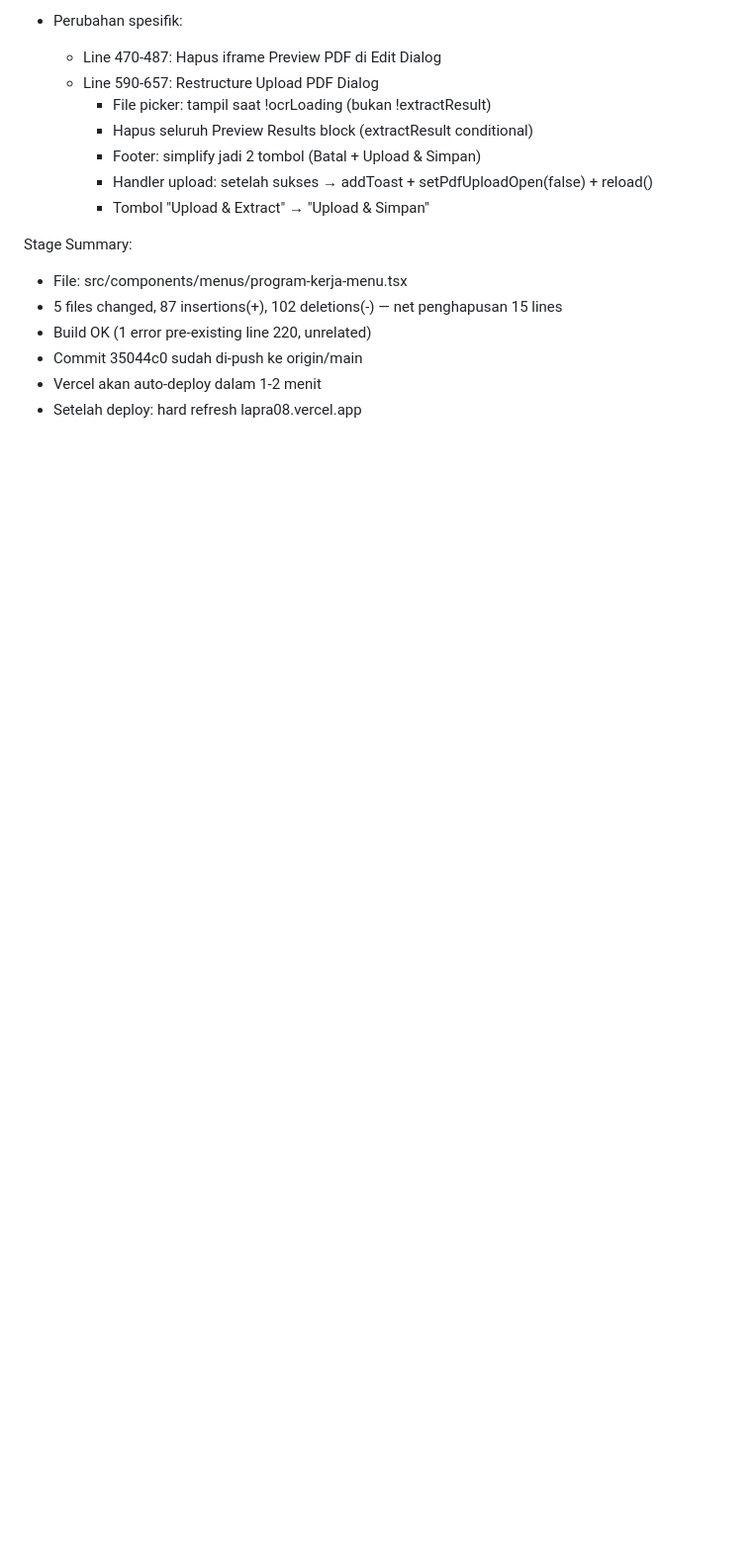
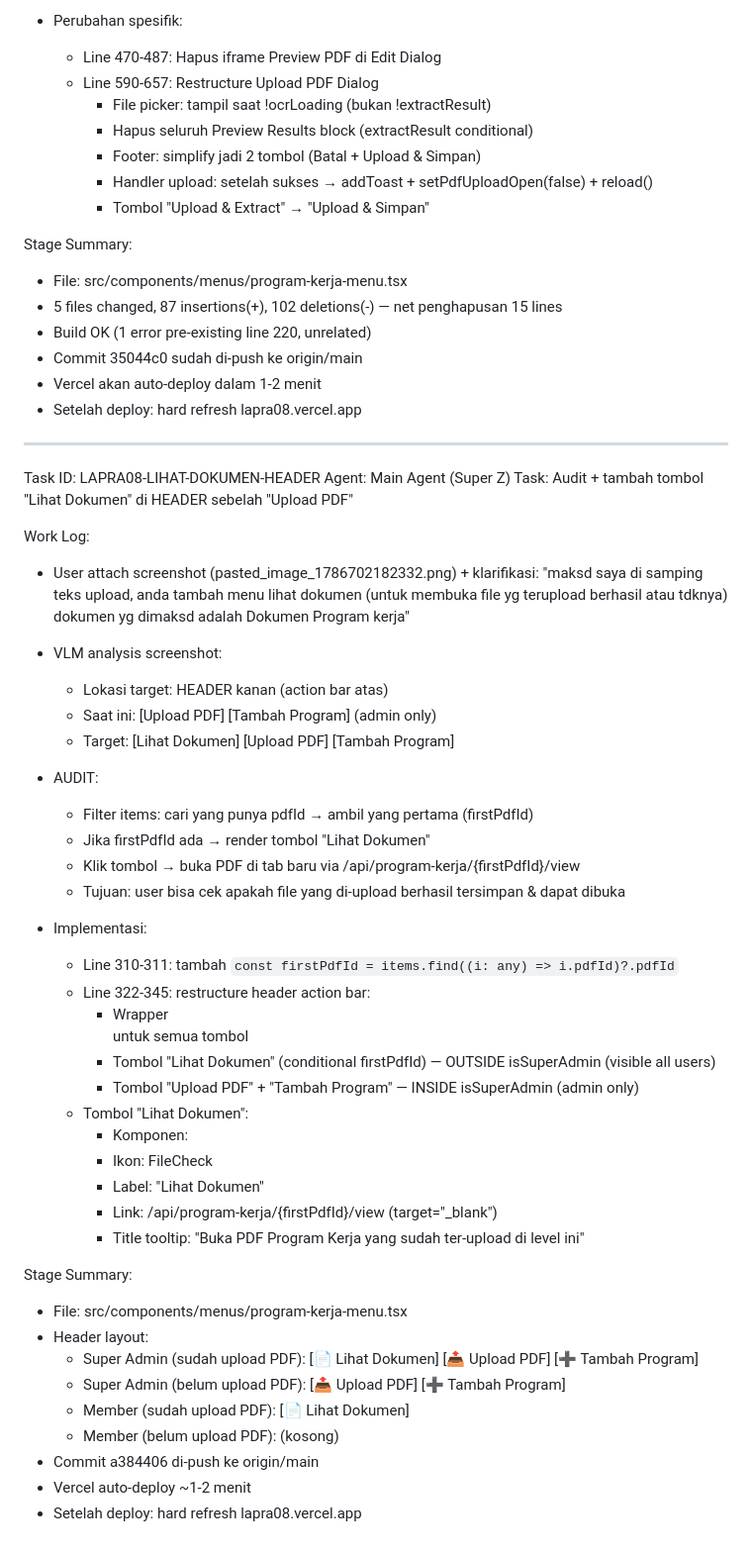
Before and after one commit to dpdlp08kalbar-gif/lapra08, a Markdown page: worklog.md, the part around the change. Shown at 99% size. Drawn GitHub-style; blank space fills up the shorter version.

Commit message:
d7d3f90f-b3e0-4069-ac6b-dccec1108597

```diff
--- a/worklog.md
+++ b/worklog.md
@@ -2231,3 +2231,45 @@ Stage Summary:
 - Commit 35044c0 sudah di-push ke origin/main
 - Vercel akan auto-deploy dalam 1-2 menit
 - Setelah deploy: hard refresh lapra08.vercel.app
+
+---
+Task ID: LAPRA08-LIHAT-DOKUMEN-HEADER
+Agent: Main Agent (Super Z)
+Task: Audit + tambah tombol "Lihat Dokumen" di HEADER sebelah "Upload PDF"
+
+Work Log:
+- User attach screenshot (pasted_image_1786702182332.png) + klarifikasi:
+  "maksd saya di samping teks upload, anda tambah menu lihat dokumen (untuk membuka file yg terupload berhasil atau tdknya) dokumen yg dimaksd adalah Dokumen Program kerja"
+- VLM analysis screenshot:
+  - Lokasi target: HEADER kanan (action bar atas)
+  - Saat ini: [Upload PDF] [Tambah Program] (admin only)
+  - Target: [Lihat Dokumen] [Upload PDF] [Tambah Program]
+- AUDIT:
+  - Filter items: cari yang punya pdfId → ambil yang pertama (firstPdfId)
+  - Jika firstPdfId ada → render tombol "Lihat Dokumen"
+  - Klik tombol → buka PDF di tab baru via /api/program-kerja/{firstPdfId}/view
+  - Tujuan: user bisa cek apakah file yang di-upload berhasil tersimpan & dapat dibuka
+
+- Implementasi:
+  - Line 310-311: tambah `const firstPdfId = items.find((i: any) => i.pdfId)?.pdfId`
+  - Line 322-345: restructure header action bar:
+    - Wrapper <div className="flex gap-2 flex-wrap"> untuk semua tombol
+    - Tombol "Lihat Dokumen" (conditional firstPdfId) — OUTSIDE isSuperAdmin (visible all users)
+    - Tombol "Upload PDF" + "Tambah Program" — INSIDE isSuperAdmin (admin only)
+  - Tombol "Lihat Dokumen":
+    - Komponen: <Button asChild variant="outline" className="border-blue-300 text-blue-700 hover:bg-blue-50">
+    - Ikon: FileCheck
+    - Label: "Lihat Dokumen"
+    - Link: /api/program-kerja/{firstPdfId}/view (target="_blank")
+    - Title tooltip: "Buka PDF Program Kerja yang sudah ter-upload di level ini"
+
+Stage Summary:
+- File: src/components/menus/program-kerja-menu.tsx
+- Header layout:
+  - Super Admin (sudah upload PDF): [📄 Lihat Dokumen] [📤 Upload PDF] [➕ Tambah Program]
+  - Super Admin (belum upload PDF): [📤 Upload PDF] [➕ Tambah Program]
+  - Member (sudah upload PDF): [📄 Lihat Dokumen]
+  - Member (belum upload PDF): (kosong)
+- Commit a384406 di-push ke origin/main
+- Vercel auto-deploy ~1-2 menit
+- Setelah deploy: hard refresh lapra08.vercel.app
```
